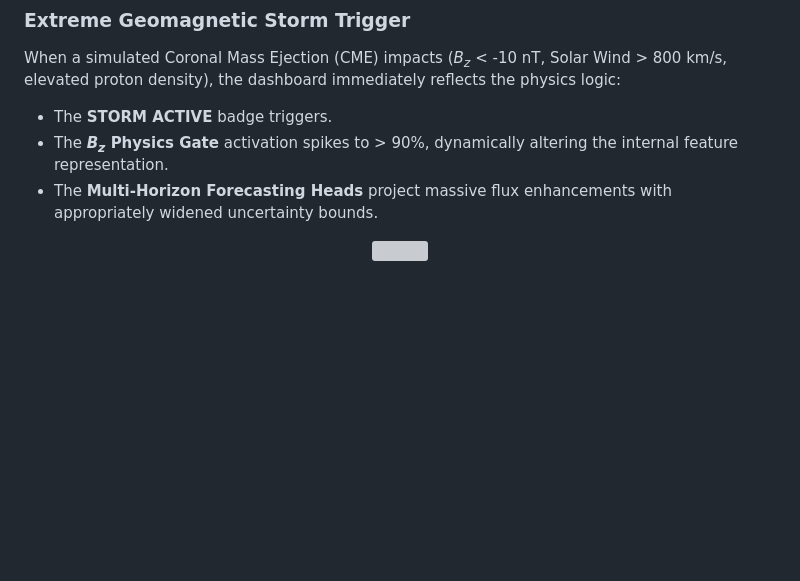
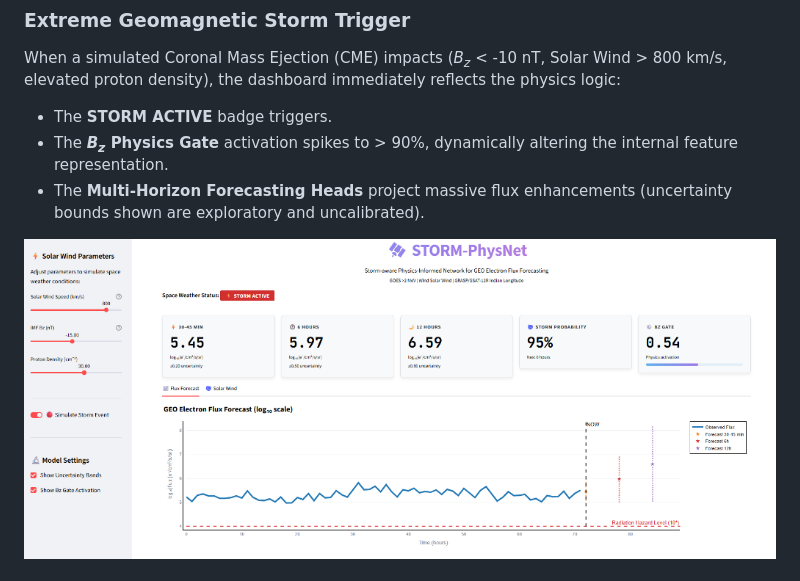
Before and after one commit to bnsama29-cloud/STORM-PhysNet, a Markdown page: README.md, the part around one of its changes. Rendered like a GitHub page; blank space fills up the shorter version; grey boxes are pictures that could not be loaded.

Commit message:
Soften uncertainty claims and fix remaining image links

```diff
--- a/README.md
+++ b/README.md
@@ -147,9 +147,9 @@ During typical conditions (*B<sub>z</sub>* ≈ -2 nT, Solar Wind ≈ 400 km/s),
 When a simulated Coronal Mass Ejection (CME) impacts (*B<sub>z</sub>* < -10 nT, Solar Wind > 800 km/s, elevated proton density), the dashboard immediately reflects the physics logic:
 - The **STORM ACTIVE** badge triggers.
 - The ***B<sub>z</sub>* Physics Gate** activation spikes to > 90%, dynamically altering the internal feature representation.
-- The **Multi-Horizon Forecasting Heads** project massive flux enhancements with appropriately widened uncertainty bounds.
+- The **Multi-Horizon Forecasting Heads** project massive flux enhancements (uncertainty bounds shown are exploratory and uncalibrated).
 <p align="center">
-  <img src="ieee_paper/figures/fig_dashboard_storm_flux.png" width="100%">
+  <img src="interpretations/Figures/fig_dashboard_storm_flux.png" width="100%">
   <br><br>
   <img src="interpretations/Figures/fig_dashboard_storm_solarwind.png" width="100%">
 </p>
```
Also changed, not shown: other parts of README.md (+8 -8 lines).
